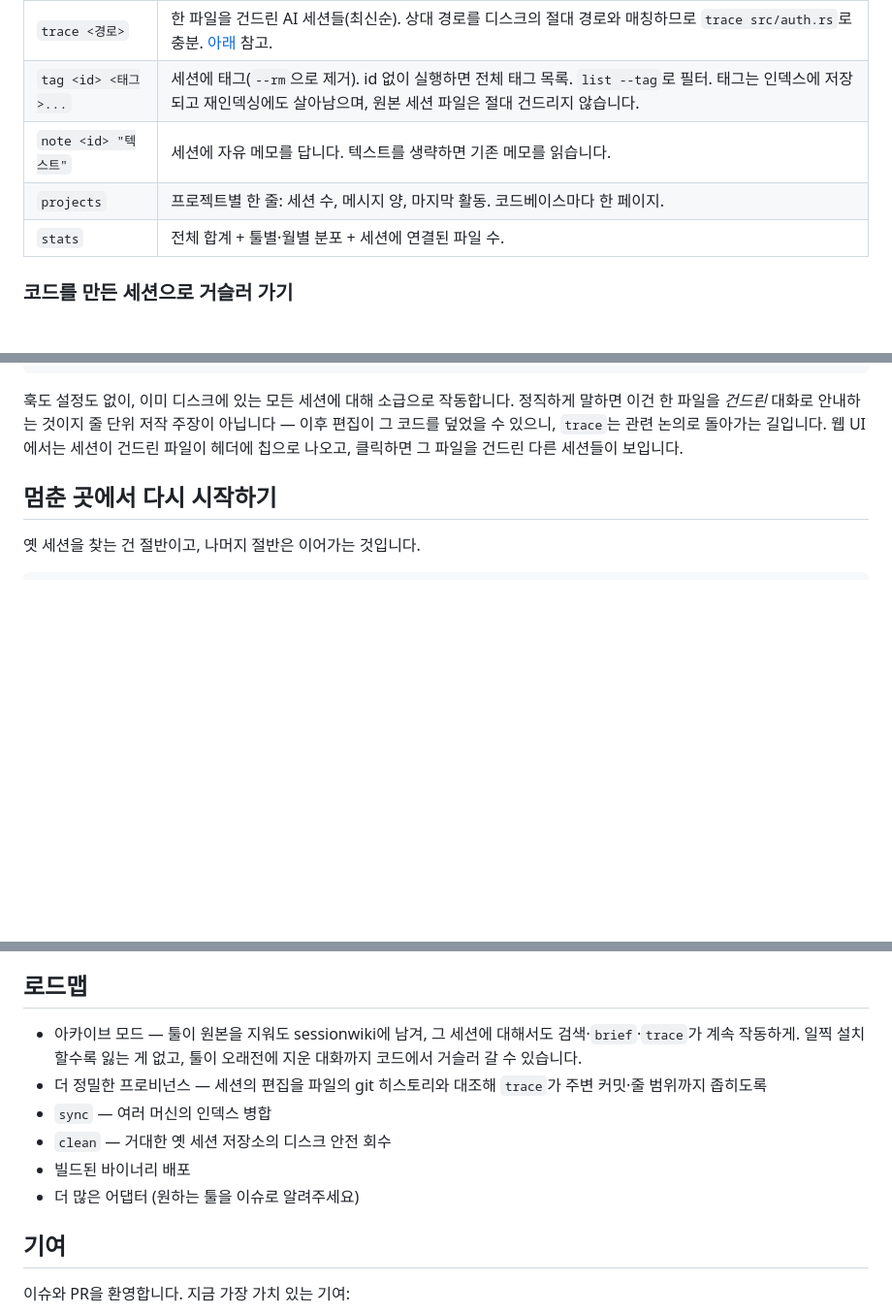
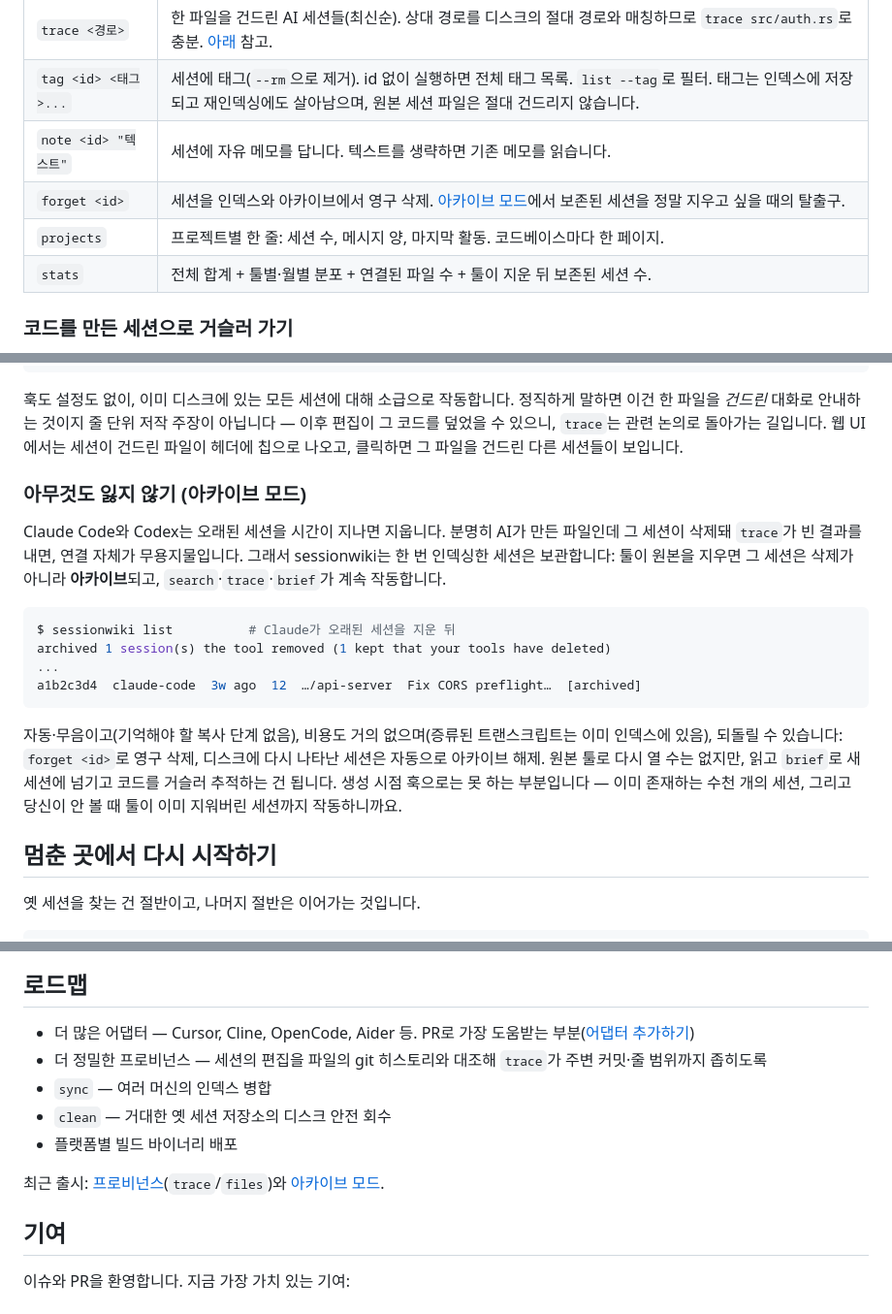
Before and after one commit to youdie006/sessionwiki, a Markdown page: README.ko.md, 3 parts joined by grey strips. Shown at 97% size. GitHub-like rendering; blank space fills up the shorter version.

````diff
--- a/README.ko.md
+++ b/README.ko.md
@@ -99,8 +101,9 @@ sessionwiki web                 # 또는 로컬 웹 UI로 전부 둘러보기
 | `trace <경로>` | 한 파일을 건드린 AI 세션들(최신순). 상대 경로를 디스크의 절대 경로와 매칭하므로 `trace src/auth.rs`로 충분. [아래](#코드를-만든-세션으로-거슬러-가기) 참고. |
 | `tag <id> <태그>...` | 세션에 태그(`--rm`으로 제거). id 없이 실행하면 전체 태그 목록. `list --tag`로 필터. 태그는 인덱스에 저장되고 재인덱싱에도 살아남으며, 원본 세션 파일은 절대 건드리지 않습니다. |
 | `note <id> "텍스트"` | 세션에 자유 메모를 답니다. 텍스트를 생략하면 기존 메모를 읽습니다. |
+| `forget <id>` | 세션을 인덱스와 아카이브에서 영구 삭제. [아카이브 모드](#아무것도-잃지-않기-아카이브-모드)에서 보존된 세션을 정말 지우고 싶을 때의 탈출구. |
 | `projects` | 프로젝트별 한 줄: 세션 수, 메시지 양, 마지막 활동. 코드베이스마다 한 페이지. |
-| `stats` | 전체 합계 + 툴별·월별 분포 + 세션에 연결된 파일 수. |
+| `stats` | 전체 합계 + 툴별·월별 분포 + 연결된 파일 수 + 툴이 지운 뒤 보존된 세션 수. |
 
 ### 코드를 만든 세션으로 거슬러 가기
 
@@ -121,6 +124,27 @@ $ sessionwiki trace src/middleware/mod.rs
 주장이 아닙니다 &mdash; 이후 편집이 그 코드를 덮었을 수 있으니, `trace`는 관련
 논의로 돌아가는 길입니다. 웹 UI에서는 세션이 건드린 파일이 헤더에 칩으로
 나오고, 클릭하면 그 파일을 건드린 다른 세션들이 보입니다.
+
+### 아무것도 잃지 않기 (아카이브 모드)
+
+Claude Code와 Codex는 오래된 세션을 시간이 지나면 지웁니다. 분명히 AI가 만든
+파일인데 그 세션이 삭제돼 `trace`가 빈 결과를 내면, 연결 자체가 무용지물입니다.
+그래서 sessionwiki는 한 번 인덱싱한 세션은 보관합니다: 툴이 원본을 지우면 그
+세션은 삭제가 아니라 **아카이브**되고, `search`·`trace`·`brief`가 계속 작동합니다.
+
+```console
+$ sessionwiki list          # Claude가 오래된 세션을 지운 뒤
+archived 1 session(s) the tool removed (1 kept that your tools have deleted)
+...
+a1b2c3d4  claude-code  3w ago  12  …/api-server  Fix CORS preflight…  [archived]
+```
+
+자동·무음이고(기억해야 할 복사 단계 없음), 비용도 거의 없으며(증류된 트랜스크립트는
+이미 인덱스에 있음), 되돌릴 수 있습니다: `forget <id>`로 영구 삭제, 디스크에 다시
+나타난 세션은 자동으로 아카이브 해제. 원본 툴로 다시 열 수는 없지만, 읽고 `brief`로
+새 세션에 넘기고 코드를 거슬러 추적하는 건 됩니다. 생성 시점 훅으로는 못 하는
+부분입니다 &mdash; 이미 존재하는 수천 개의 세션, 그리고 당신이 안 볼 때 툴이 이미
+지워버린 세션까지 작동하니까요.
 
 ## 멈춘 곳에서 다시 시작하기
 
@@ -202,12 +226,13 @@ pub trait Adapter {
 
 ## 로드맵
 
-- 아카이브 모드 &mdash; 툴이 원본을 지워도 sessionwiki에 남겨, 그 세션에 대해서도 검색·`brief`·`trace`가 계속 작동하게. 일찍 설치할수록 잃는 게 없고, 툴이 오래전에 지운 대화까지 코드에서 거슬러 갈 수 있습니다.
+- 더 많은 어댑터 &mdash; Cursor, Cline, OpenCode, Aider 등. PR로 가장 도움받는 부분([어댑터 추가하기](#어댑터-추가하기))
 - 더 정밀한 프로비넌스 &mdash; 세션의 편집을 파일의 git 히스토리와 대조해 `trace`가 주변 커밋·줄 범위까지 좁히도록
 - `sync` &mdash; 여러 머신의 인덱스 병합
 - `clean` &mdash; 거대한 옛 세션 저장소의 디스크 안전 회수
-- 빌드된 바이너리 배포
-- 더 많은 어댑터 (원하는 툴을 이슈로 알려주세요)
+- 플랫폼별 빌드 바이너리 배포
+
+최근 출시: [프로비넌스](#코드를-만든-세션으로-거슬러-가기)(`trace`/`files`)와 [아카이브 모드](#아무것도-잃지-않기-아카이브-모드).
 
 ## 기여
 
````
Also changed, not shown: other parts of README.ko.md (+2 -0 lines), CHANGELOG.md (+9 -0 lines), README.md (+43 -15 lines).
